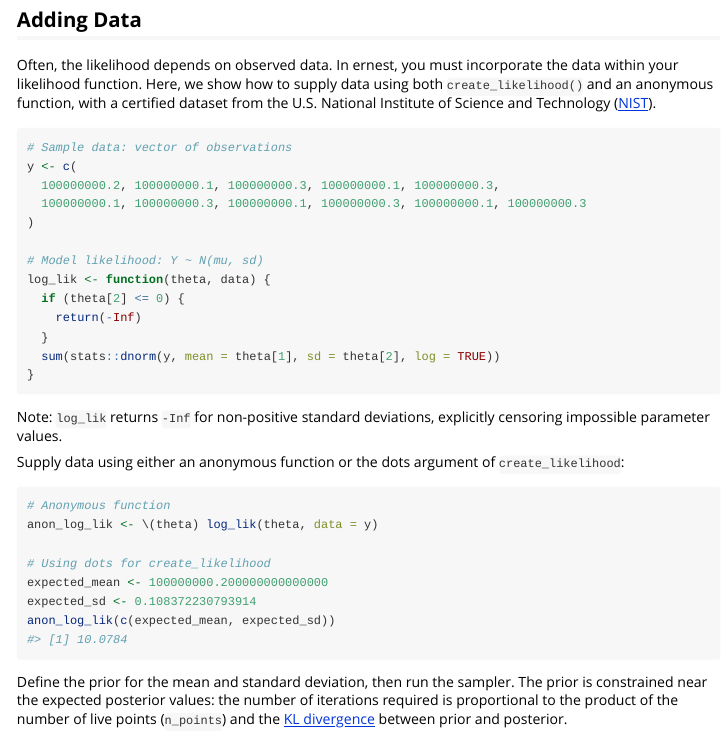
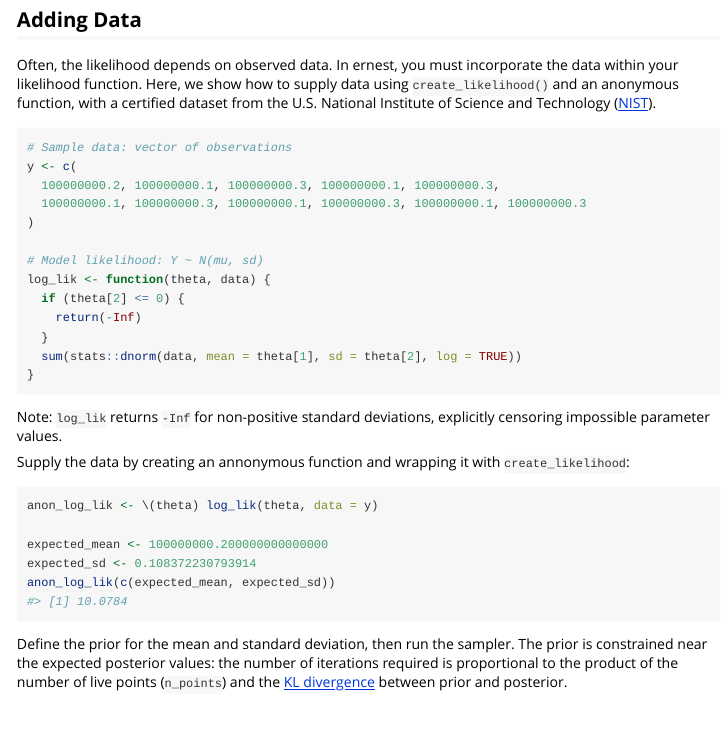
Before and after one commit to kylesnap/ernest, an R Markdown document (vignettes/more-ernest-runs.Rmd): the page in a window 1100 px wide, from 2470 px down. Rendered offline with R 4.5, knitr and Pandoc, with nearby package versions; some code elsewhere in the file could not run offline.

Commit message:
Removing `create_likelihood` artifact from vignette (#19) and correcting the log-likelihood demonstration (#18).

````diff
--- a/vignettes/more-ernest-runs.Rmd
+++ b/vignettes/more-ernest-runs.Rmd
@@ -128,7 +128,7 @@ visualize(result, type = "density")
 
 ## Adding Data
 
-Often, the likelihood depends on observed data. In ernest, you must incorporate the data within your likelihood function. Here, we show how to supply data using both `create_likelihood()` and an anonymous function, with a certified dataset from the U.S. National Institute of Science and Technology ([NIST](https://www.itl.nist.gov/div898/strd/mcmc/mcmc01.html)).
+Often, the likelihood depends on observed data. In ernest, you must incorporate the data within your likelihood function. Here, we show how to supply data using `create_likelihood()` and an anonymous function, with a certified dataset from the U.S. National Institute of Science and Technology ([NIST](https://www.itl.nist.gov/div898/strd/mcmc/mcmc01.html)).
 
 ```{r}
 # Sample data: vector of observations
@@ -142,19 +142,17 @@ log_lik <- function(theta, data) {
   if (theta[2] <= 0) {
     return(-Inf)
   }
-  sum(stats::dnorm(y, mean = theta[1], sd = theta[2], log = TRUE))
+  sum(stats::dnorm(data, mean = theta[1], sd = theta[2], log = TRUE))
 }
 ```
 
 Note: `log_lik` returns `-Inf` for non-positive standard deviations, explicitly censoring impossible parameter values.
 
-Supply data using either an anonymous function or the dots argument of `create_likelihood`:
+Supply the data by creating an annonymous function and wrapping it with `create_likelihood`:
 
 ```{r}
-# Anonymous function
 anon_log_lik <- \(theta) log_lik(theta, data = y)
 
-# Using dots for create_likelihood
 expected_mean <- 100000000.200000000000000
 expected_sd <- 0.108372230793914
 anon_log_lik(c(expected_mean, expected_sd))
````
